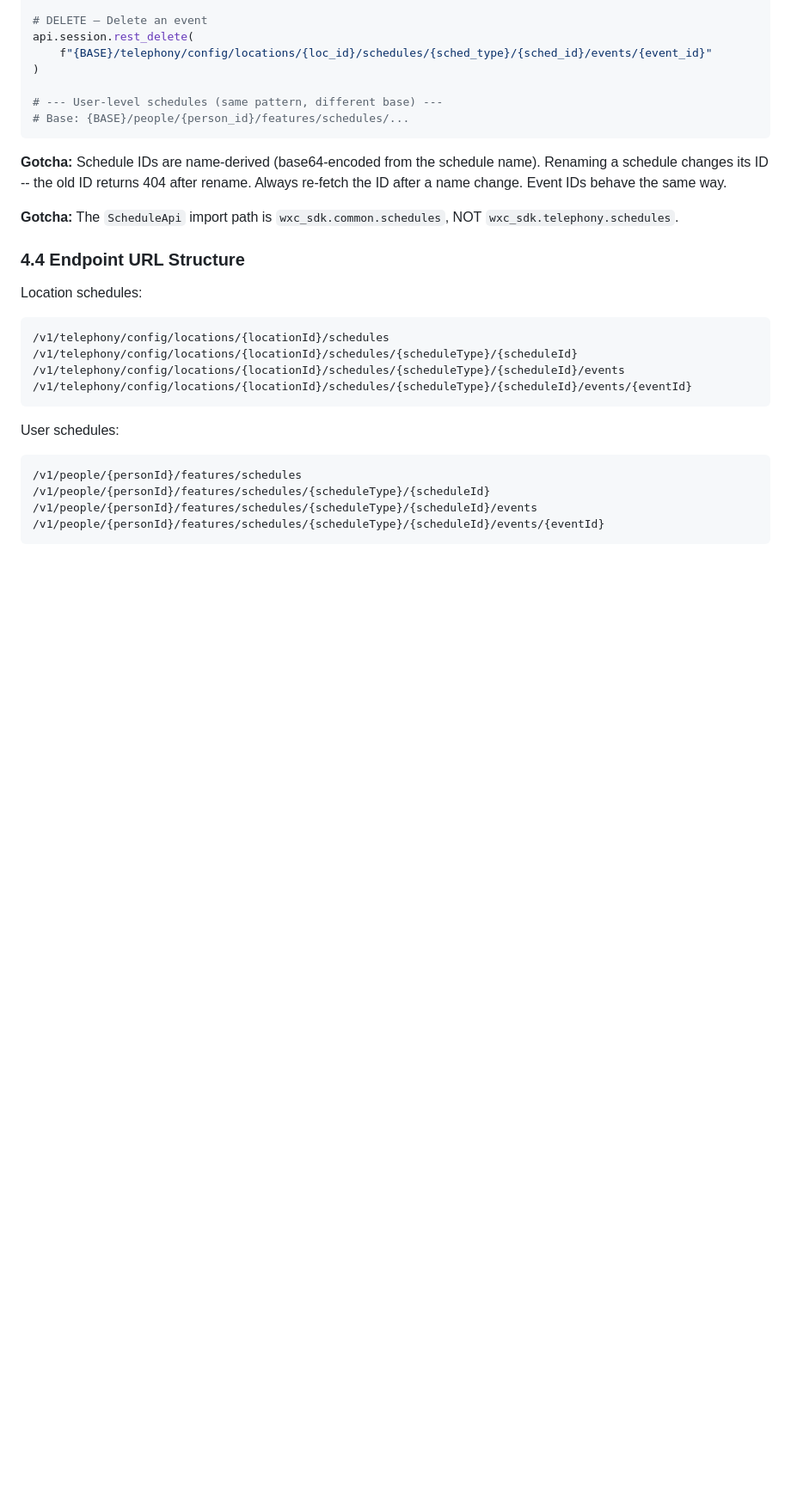
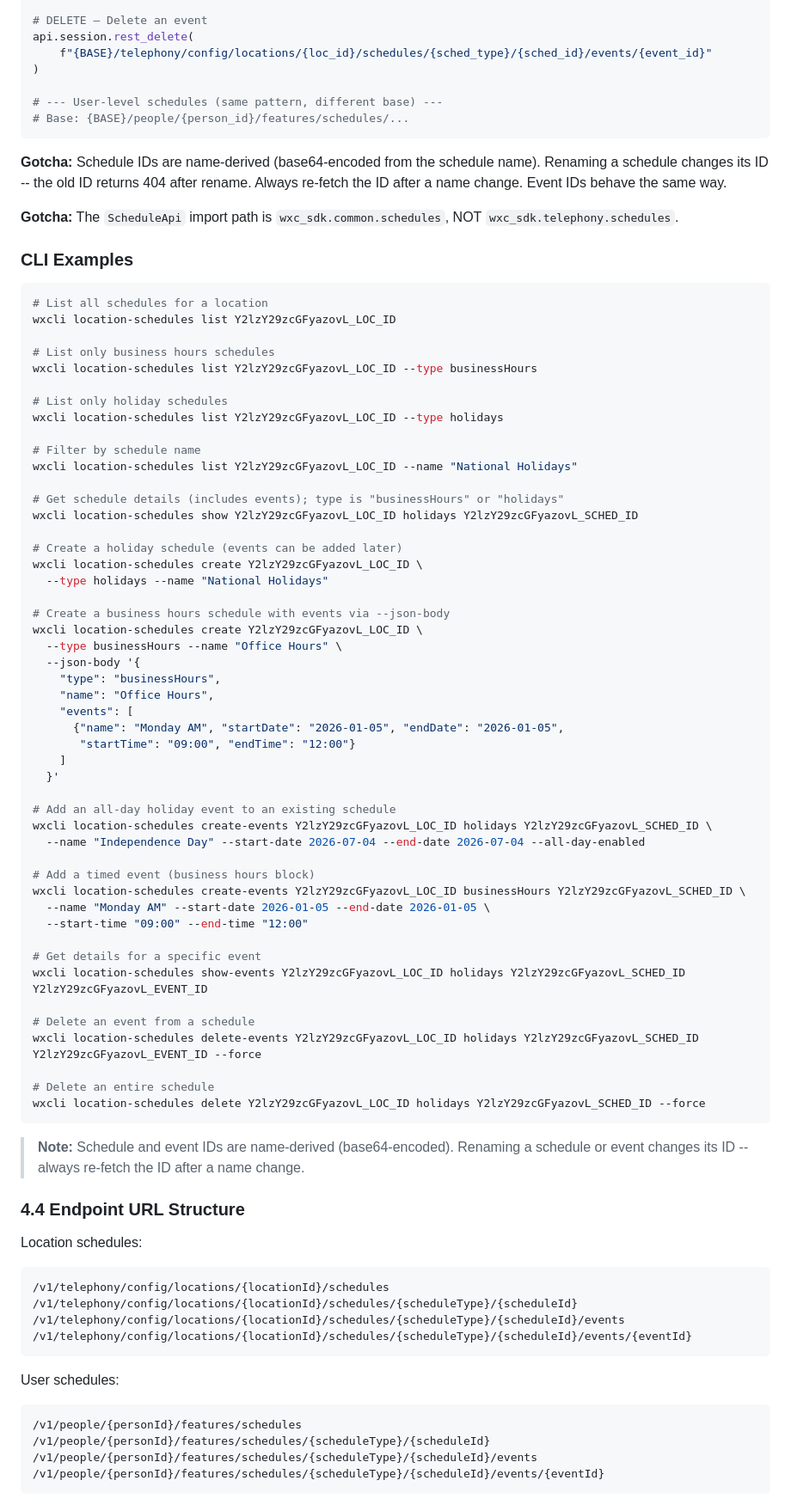
Before and after one commit to achobgood/wxops, a Markdown page: docs/reference/location-call-settings-media.md, the part around one of its changes. Shown at 86% size. Rendered like a GitHub page; blank space fills up the shorter version.

````diff
--- a/docs/reference/location-call-settings-media.md
+++ b/docs/reference/location-call-settings-media.md
@@ -1073,6 +1144,61 @@ api.session.rest_delete(
 
 **Gotcha:** The `ScheduleApi` import path is `wxc_sdk.common.schedules`, NOT `wxc_sdk.telephony.schedules`.
 
+### CLI Examples
+
+```bash
+# List all schedules for a location
+wxcli location-schedules list Y2lzY29zcGFyazovL_LOC_ID
+
+# List only business hours schedules
+wxcli location-schedules list Y2lzY29zcGFyazovL_LOC_ID --type businessHours
+
+# List only holiday schedules
+wxcli location-schedules list Y2lzY29zcGFyazovL_LOC_ID --type holidays
+
+# Filter by schedule name
+wxcli location-schedules list Y2lzY29zcGFyazovL_LOC_ID --name "National Holidays"
+
+# Get schedule details (includes events); type is "businessHours" or "holidays"
+wxcli location-schedules show Y2lzY29zcGFyazovL_LOC_ID holidays Y2lzY29zcGFyazovL_SCHED_ID
+
+# Create a holiday schedule (events can be added later)
+wxcli location-schedules create Y2lzY29zcGFyazovL_LOC_ID \
+  --type holidays --name "National Holidays"
+
+# Create a business hours schedule with events via --json-body
+wxcli location-schedules create Y2lzY29zcGFyazovL_LOC_ID \
+  --type businessHours --name "Office Hours" \
+  --json-body '{
+    "type": "businessHours",
+    "name": "Office Hours",
+    "events": [
+      {"name": "Monday AM", "startDate": "2026-01-05", "endDate": "2026-01-05",
+       "startTime": "09:00", "endTime": "12:00"}
+    ]
+  }'
+
+# Add an all-day holiday event to an existing schedule
+wxcli location-schedules create-events Y2lzY29zcGFyazovL_LOC_ID holidays Y2lzY29zcGFyazovL_SCHED_ID \
+  --name "Independence Day" --start-date 2026-07-04 --end-date 2026-07-04 --all-day-enabled
+
+# Add a timed event (business hours block)
+wxcli location-schedules create-events Y2lzY29zcGFyazovL_LOC_ID businessHours Y2lzY29zcGFyazovL_SCHED_ID \
+  --name "Monday AM" --start-date 2026-01-05 --end-date 2026-01-05 \
+  --start-time "09:00" --end-time "12:00"
+
+# Get details for a specific event
+wxcli location-schedules show-events Y2lzY29zcGFyazovL_LOC_ID holidays Y2lzY29zcGFyazovL_SCHED_ID Y2lzY29zcGFyazovL_EVENT_ID
+
+# Delete an event from a schedule
+wxcli location-schedules delete-events Y2lzY29zcGFyazovL_LOC_ID holidays Y2lzY29zcGFyazovL_SCHED_ID Y2lzY29zcGFyazovL_EVENT_ID --force
+
+# Delete an entire schedule
+wxcli location-schedules delete Y2lzY29zcGFyazovL_LOC_ID holidays Y2lzY29zcGFyazovL_SCHED_ID --force
+```
+
+> **Note:** Schedule and event IDs are name-derived (base64-encoded). Renaming a schedule or event changes its ID -- always re-fetch the ID after a name change.
+
 ### 4.4 Endpoint URL Structure
 
 Location schedules:
````
Also changed, not shown: other parts of docs/reference/location-call-settings-media.md (+71 -0 lines).
